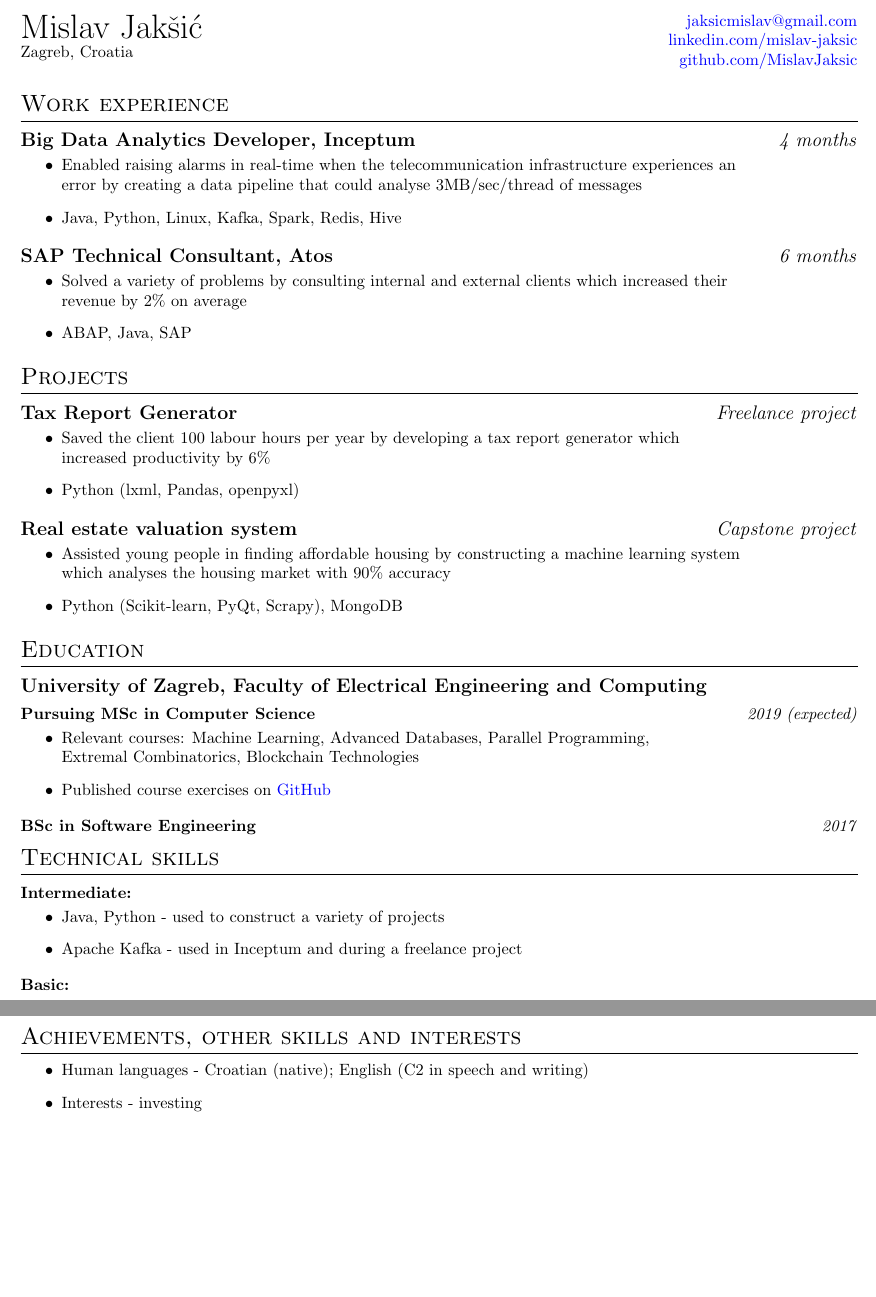
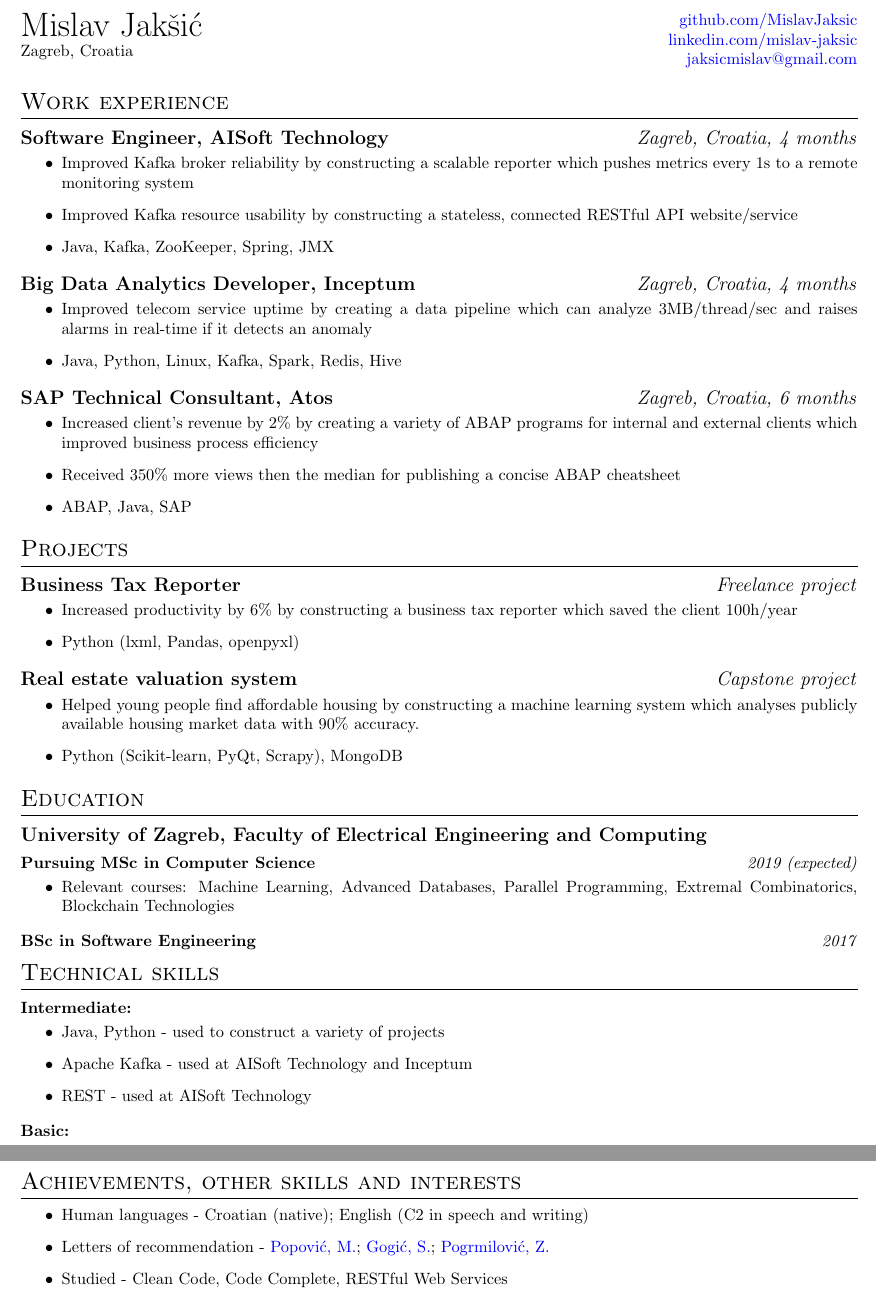
Before and after one commit to MislavJaksic/Latex-Overleaf, a LaTeX CV (CV/CV.tex): two parts of the page, joined at a grey line, cut at the place of the change, the shorter picture padded with empty space. Compiled offline with pdfLaTeX.

Commit message:
Update my CV
... and added letters of recommendation.

```diff
--- a/CurriculumVitae/CV.tex
+++ b/CV/CV.tex
@@ -7,7 +7,10 @@
 
 \usepackage{geometry}
 \geometry{
-margin=15mm
+top=5mm,
+left=15mm,
+right=15mm,
+bottom=5mm,
 }
 
 \usepackage{multicol}
@@ -102,47 +106,45 @@ Zagreb, Croatia
 
 
 \section{Work experience}
-\subsection{\bolditalicpair{Big Data Analytics Developer, Inceptum}{4 months}}
+\subsection{\bolditalicpair{Software Engineer, AISoft Technology}{Zagreb, Croatia, 4 months}}
 
 \begin{itemize}
-  \item Enabled raising alarms in real-time when the telecommunication infrastructure experiences an \\
-  error by creating a data pipeline that could analyse 3MB/sec/thread of messages
+  \item Improved Kafka broker reliability by constructing a scalable reporter which pushes metrics every 1s to a remote monitoring system
+  \item Improved Kafka resource usability by constructing a stateless, connected RESTful API website/service
+  \item Java, Kafka, ZooKeeper, Spring, JMX
+\end{itemize}
+
+\subsection{\bolditalicpair{Big Data Analytics Developer, Inceptum}{Zagreb, Croatia, 4 months}}
+
+\begin{itemize}
+  \item Improved telecom service uptime by creating a data pipeline which can analyze 3MB/thread/sec and raises alarms in real-time if it detects an anomaly
   \item Java, Python, Linux, Kafka, Spark, Redis, Hive
 \end{itemize}
 
-\subsection{\bolditalicpair{SAP Technical Consultant, Atos}{6 months}}
+\subsection{\bolditalicpair{SAP Technical Consultant, Atos}{Zagreb, Croatia, 6 months}}
 
 \begin{itemize}
-  \item Solved a variety of problems by consulting internal and external clients which increased their \\
-  revenue by 2\% on average
+  \item Increased client's revenue by 2\% by creating a variety of ABAP programs for internal and external clients which improved business process efficiency
+  \item Received 350\% more views then the median for publishing a concise ABAP cheatsheet
   \item ABAP, Java, SAP
 \end{itemize}
 
 
 
 \section{Projects}
-\subsection{\bolditalicpair{Tax Report Generator}{Freelance project}}
+\subsection{\bolditalicpair{Business Tax Reporter}{Freelance project}}
 
 \begin{itemize}
-  \item Saved the client 100 labour hours per year by developing a tax report generator which \\
-  increased productivity by 6\%
+  \item Increased productivity by 6\% by constructing a business tax reporter which saved the client 100h/year
   \item Python (lxml, Pandas, openpyxl)
 \end{itemize}
 
 \subsection{\bolditalicpair{Real estate valuation system}{Capstone project}}
 
 \begin{itemize}
-  \item Assisted young people in finding affordable housing by constructing a machine learning system \\
-  which analyses the housing market with 90\% accuracy
+  \item Helped young people find affordable housing by constructing a machine learning system which analyses publicly available housing market data with 90\% accuracy.
   \item Python (Scikit-learn, PyQt, Scrapy), MongoDB
 \end{itemize}
-
-%\subsection{\bolditalicpair{Mutation Finder}{Course project}}
-
-%\begin{itemize}
-%  \item Discovered mutations in the reference genome by
-%  \item Bullet point two
-%\end{itemize}
 
 
 
@@ -152,9 +154,7 @@ Zagreb, Croatia
 \subsubsection{\bolditalicpair{Pursuing MSc in Computer Science}{2019 (expected)}}
 
 \begin{itemize}
-  \item Relevant courses: Machine Learning, Advanced Databases, Parallel Programming, \\
-  Extremal Combinatorics, Blockchain Technologies
-  \item Published course exercises on \href{https://github.com/MislavJaksic/College-Labs}{GitHub}
+  \item Relevant courses: Machine Learning, Advanced Databases, Parallel Programming, Extremal Combinatorics, Blockchain Technologies
 \end{itemize}
 
 \subsubsection{\bolditalicpair{BSc in Software Engineering}{2017}}
@@ -166,7 +166,8 @@ Zagreb, Croatia
 
 \begin{itemize}
   \item Java, Python - used to construct a variety of projects
-  \item Apache Kafka - used in Inceptum and during a freelance project
+  \item Apache Kafka - used at AISoft Technology and Inceptum
+  \item REST - used at AISoft Technology
 \end{itemize}
 
 \subsubsection{\bolditalicpair{Basic:}{}}
@@ -182,7 +183,8 @@ Zagreb, Croatia
 
 \begin{itemize}
   \item Human languages - Croatian (native); English (C2 in speech and writing)
-  \item Interests - investing
+  \item Letters of recommendation - \href{https://github.com/MislavJaksic/Latex-Overleaf/blob/master/CV/AISoft_Popovic.pdf}{Popović, M.}; \href{https://github.com/MislavJaksic/Latex-Overleaf/blob/master/CV/Atos_Gogic.pdf}{Gogić, S.}; \href{https://github.com/MislavJaksic/Latex-Overleaf/blob/master/CV/Atos_Pogrmilovic.pdf}{Pogrmilović, Z.}
+  \item Studied - Clean Code, Code Complete, RESTful Web Services
 \end{itemize}
 
 \end{document}
```
Also changed, not shown: CV/AISoft_Popovic.pdf (added), CV/Atos_Gogic.pdf (added), CV/Atos_Pogrmilovic.pdf (added), CV/CV.pdf (added), CV/README.md (renamed from CurriculumVitae/README.md), CurriculumVitae/CV.pdf (deleted), CV/CV.tex (5 more changed lines).
